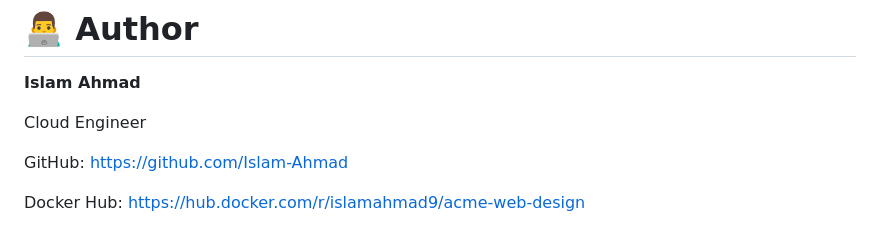
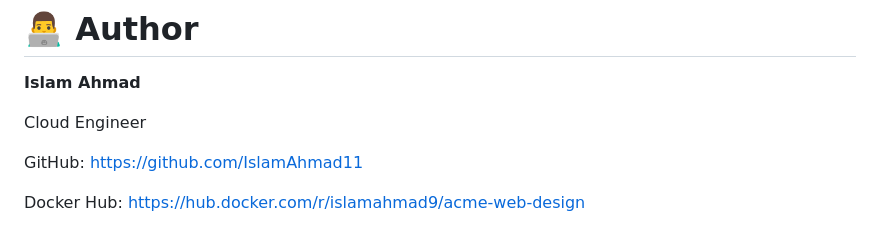
Before and after one commit to IslamAhmad11/Acme_web_design, a Markdown page: README.md, the part around the change. GitHub-like rendering.

```diff
--- a/README.md
+++ b/README.md
@@ -213,7 +213,7 @@ kubectl get svc
 Cloud Engineer
 
 GitHub:
-https://github.com/Islam-Ahmad
+https://github.com/IslamAhmad11
 
 Docker Hub:
 https://hub.docker.com/r/islamahmad9/acme-web-design
```
